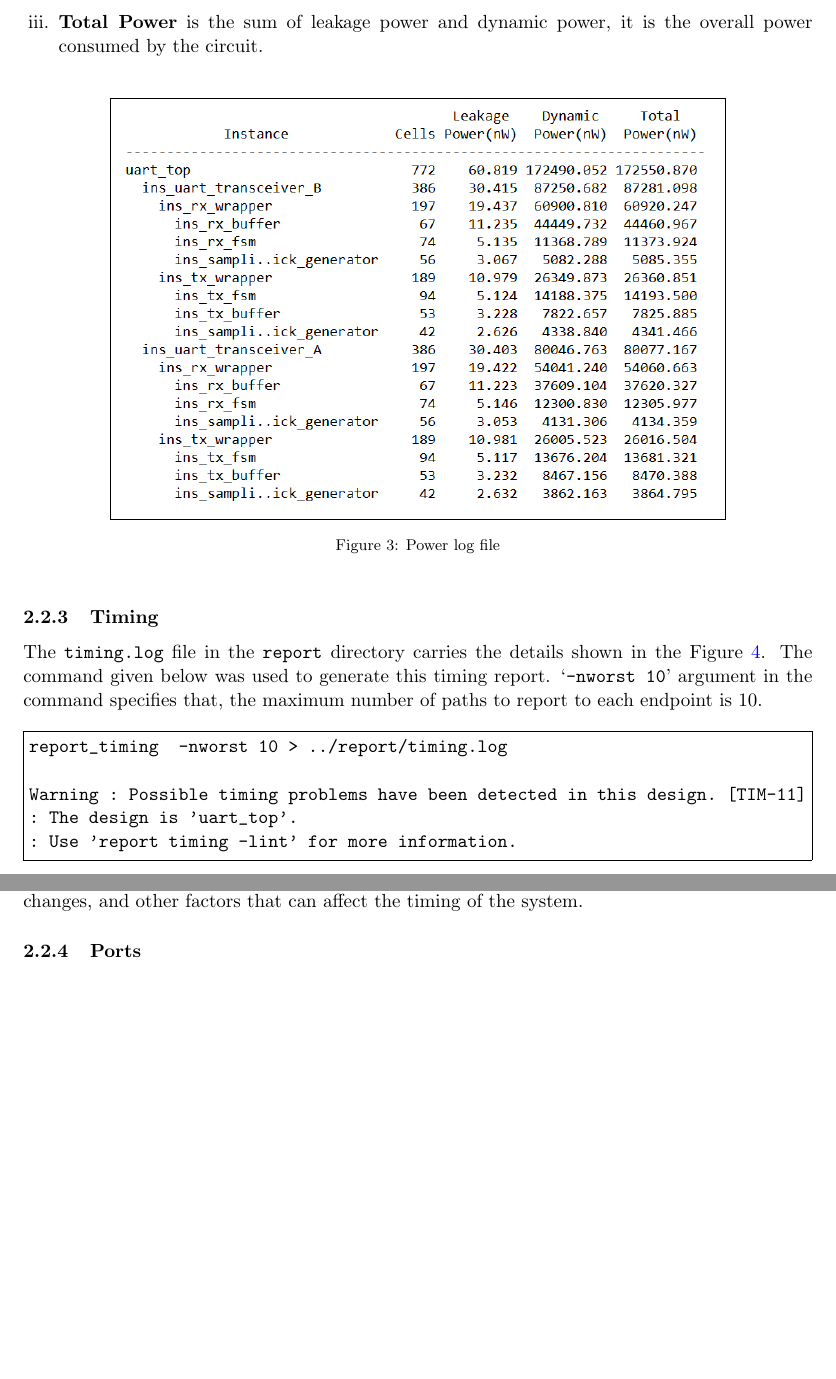
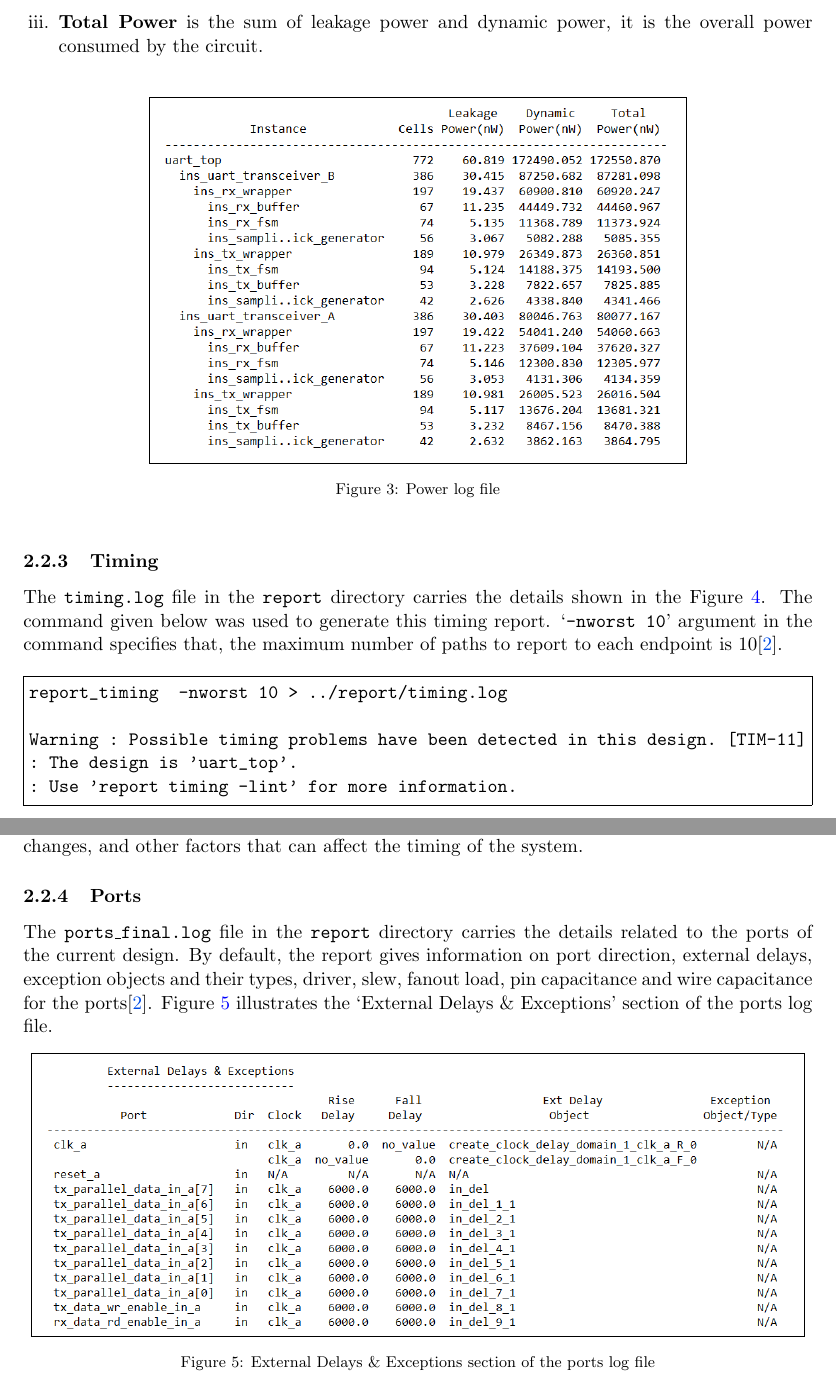
Before and after one commit to bimalka98/Digital-IC-Design, a LaTeX thesis (Lab-1 - RTL Synthesis/report/180631J_Lab1_EN4603.tex): two parts of pages 8 and 9 of 10, joined at a grey line, cut so that both start at the same text, the shorter picture padded with empty space. Compiled offline with pdfLaTeX.

Commit message:
add ports log explanation

```diff
--- a/Lab-1 - RTL Synthesis/report/180631J_Lab1_EN4603.tex
+++ b/Lab-1 - RTL Synthesis/report/180631J_Lab1_EN4603.tex
@@ -205,7 +205,7 @@ The {\tt power.log} file in the {\tt report} directory carries the details shown
 \begin{figure}[h]
 	\centering
 	\fbox{
-		\includegraphics[width=0.75\linewidth]{figures/power_log.PNG}
+		\includegraphics[width=0.65\linewidth]{figures/power_log.PNG}
 	}
 	\caption{Power log file}
 	\label{fig:power_log}
@@ -250,6 +250,17 @@ Note: Slack is a measure of the timing margin available in a design. It is the d
 
 \subsubsection{Ports}
 
+The {\tt ports\_final.log} file in the {\tt report} directory carries the details related to the ports of the current design. By default, the report gives information on port direction, external delays, exception objects and their types, driver, slew, fanout load, pin capacitance and wire capacitance for the ports\cite{genus_command_ref_2019}. Figure \ref{fig:ports_log} illustrates the `External Delays \& Exceptions' section of the ports log file.
+
+\begin{figure}[h]
+	\centering
+	\fbox{
+		\includegraphics[width=0.95\linewidth]{figures/ports_log.PNG}
+	}
+	\caption{External Delays \& Exceptions section of the ports log file}
+	\label{fig:ports_log}
+\end{figure}
+
 \pagebreak
 \bibliographystyle{IEEEtran}
 \bibliography{refer}
```
Also changed, not shown: Lab-1 - RTL Synthesis/report/180631J_Lab1_EN4603.pdf, Lab-1 - RTL Synthesis/report/figures/ports_log.PNG (added), Lab-1 - RTL Synthesis/report/180631J_Lab1_EN4603.tex (4 more changed lines), 1 other file.
